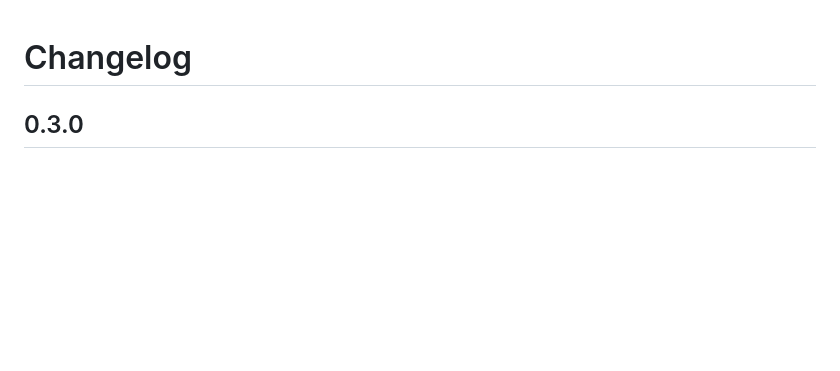
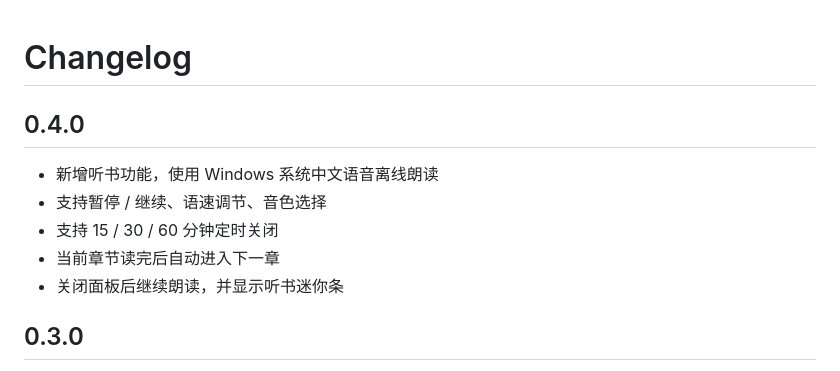
Before and after one commit to Langlijun666/moyue-reader, a Markdown page: CHANGELOG.md, the part around the change. Drawn GitHub-style; blank space fills up the shorter version.

```diff
--- a/CHANGELOG.md
+++ b/CHANGELOG.md
@@ -1,4 +1,12 @@
 # Changelog
+
+## 0.4.0
+
+- 新增听书功能，使用 Windows 系统中文语音离线朗读
+- 支持暂停 / 继续、语速调节、音色选择
+- 支持 15 / 30 / 60 分钟定时关闭
+- 当前章节读完后自动进入下一章
+- 关闭面板后继续朗读，并显示听书迷你条
 
 ## 0.3.0
 
```
Also changed, not shown: README.md (+19 -0 lines), docs/settings.png, docs/tts.png (added), 10 other files.
